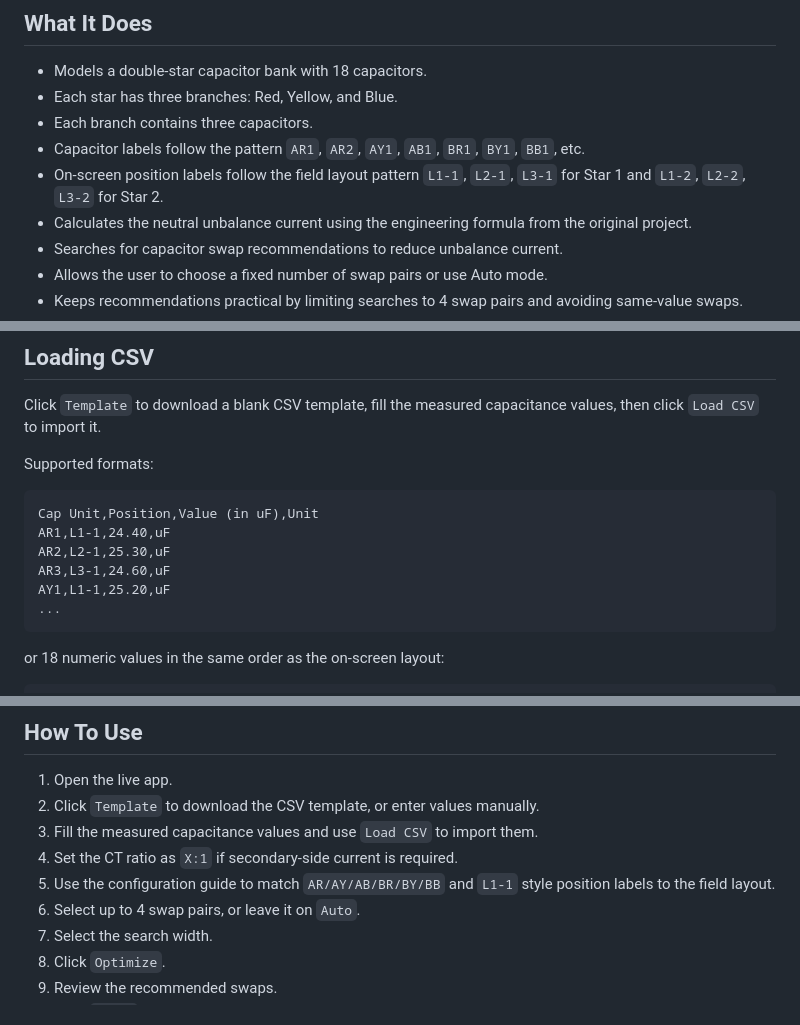
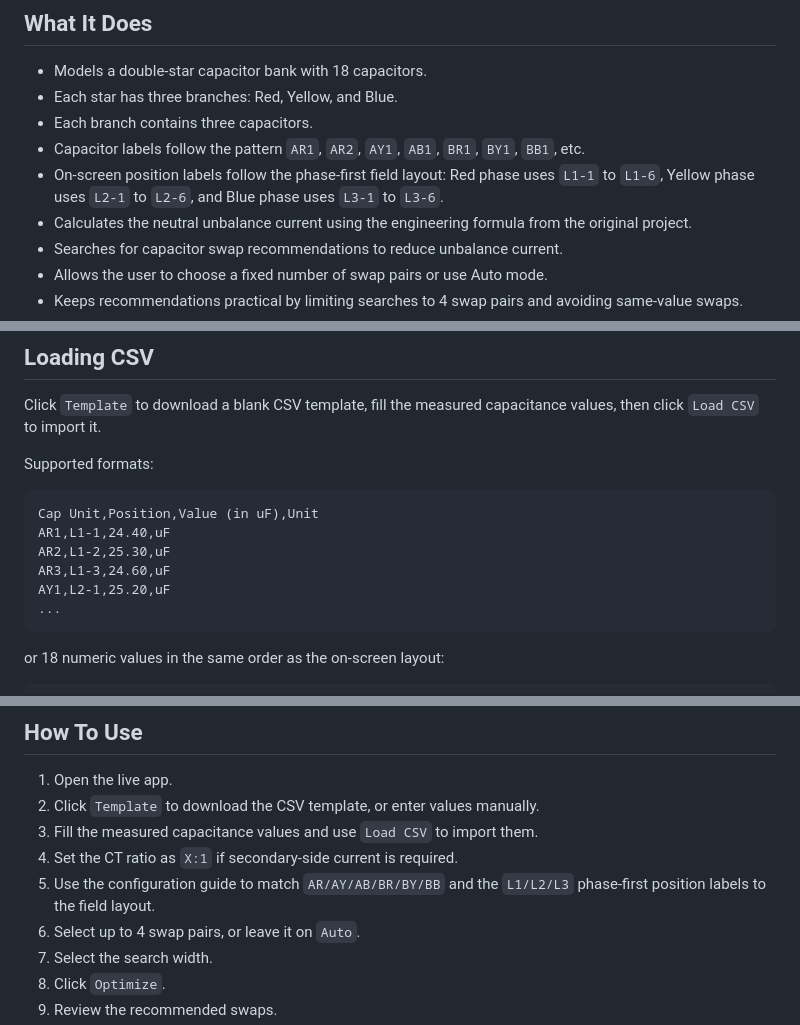
Before and after one commit to JIAQirui-Tommy/CapBank-11kV-double-star, a Markdown page: README.md, 3 parts joined by grey strips. Rendered like a GitHub page.

Commit message:
Document phase-first position labels

````diff
--- a/README.md
+++ b/README.md
@@ -10,7 +10,7 @@ Live app: https://jiaqirui-tommy.github.io/CapBank-11kV-double-star/
 - Each star has three branches: Red, Yellow, and Blue.
 - Each branch contains three capacitors.
 - Capacitor labels follow the pattern `AR1`, `AR2`, `AY1`, `AB1`, `BR1`, `BY1`, `BB1`, etc.
-- On-screen position labels follow the field layout pattern `L1-1`, `L2-1`, `L3-1` for Star 1 and `L1-2`, `L2-2`, `L3-2` for Star 2.
+- On-screen position labels follow the phase-first field layout: Red phase uses `L1-1` to `L1-6`, Yellow phase uses `L2-1` to `L2-6`, and Blue phase uses `L3-1` to `L3-6`.
 - Calculates the neutral unbalance current using the engineering formula from the original project.
 - Searches for capacitor swap recommendations to reduce unbalance current.
 - Allows the user to choose a fixed number of swap pairs or use Auto mode.
@@ -121,9 +121,9 @@ Supported formats:
 ```text
 Cap Unit,Position,Value (in uF),Unit
 AR1,L1-1,24.40,uF
-AR2,L2-1,25.30,uF
-AR3,L3-1,24.60,uF
-AY1,L1-1,25.20,uF
+AR2,L1-2,25.30,uF
+AR3,L1-3,24.60,uF
+AY1,L2-1,25.20,uF
 ...
 ```
 
@@ -140,7 +140,7 @@ or 18 numeric values in the same order as the on-screen layout:
 2. Click `Template` to download the CSV template, or enter values manually.
 3. Fill the measured capacitance values and use `Load CSV` to import them.
 4. Set the CT ratio as `X:1` if secondary-side current is required.
-5. Use the configuration guide to match `AR/AY/AB/BR/BY/BB` and `L1-1` style position labels to the field layout.
+5. Use the configuration guide to match `AR/AY/AB/BR/BY/BB` and the `L1/L2/L3` phase-first position labels to the field layout.
 6. Select up to 4 swap pairs, or leave it on `Auto`.
 7. Select the search width.
 8. Click `Optimize`.
````
